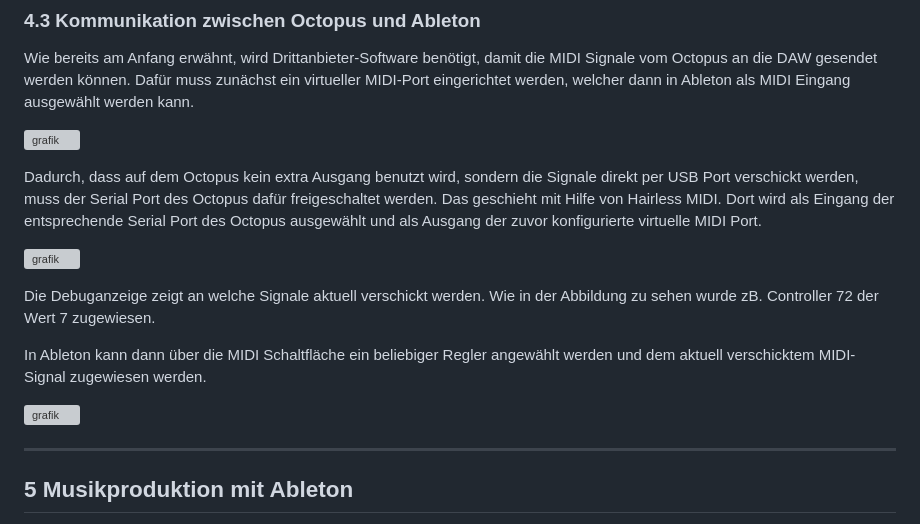
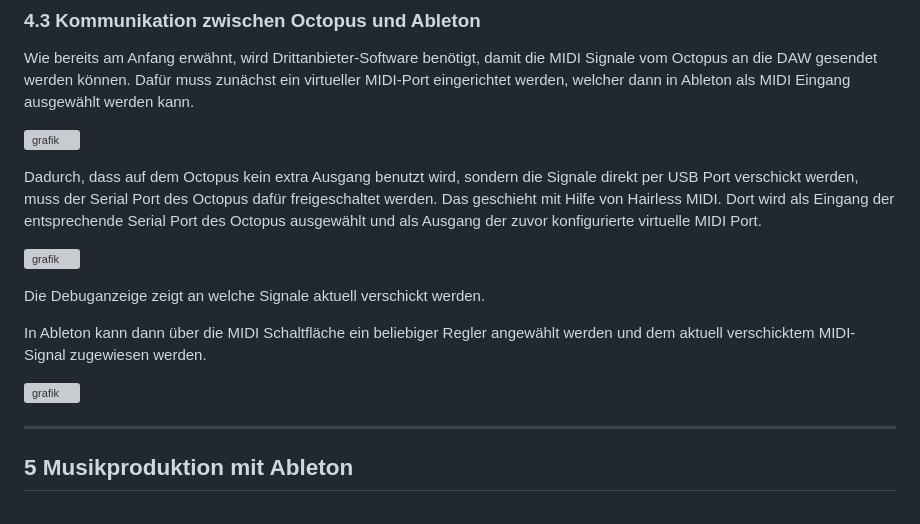
Before and after one commit to KroeningJ/MIDI-Controller, a Markdown page: README.md, the part around one of its changes. GitHub-like rendering; grey boxes are pictures that could not be loaded.

```diff
--- a/README.md
+++ b/README.md
@@ -179,5 +181,6 @@ Das geschieht mit Hilfe von Hairless MIDI. Dort wird als Eingang der entsprechen
 
-Die Debuganzeige zeigt an welche Signale aktuell verschickt werden. Wie in der Abbildung zu sehen wurde zB. Controller 72 der Wert 7 zugewiesen.
+
+Die Debuganzeige zeigt an welche Signale aktuell verschickt werden.
 
 
 In Ableton kann dann über die MIDI Schaltfläche ein beliebiger Regler angewählt werden und dem aktuell verschicktem MIDI-Signal zugewiesen werden.
```
Also changed, not shown: other parts of README.md (+7 -5 lines).
